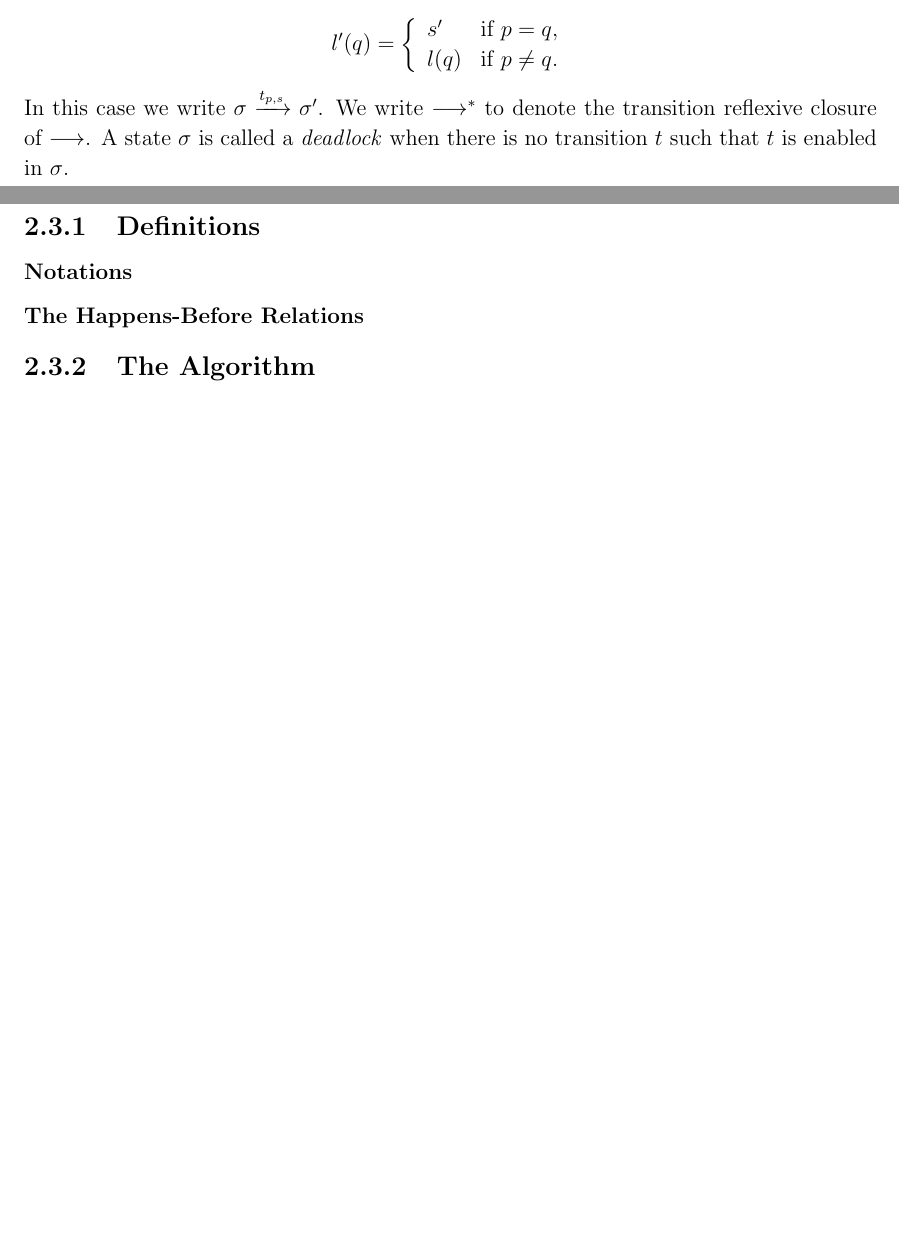
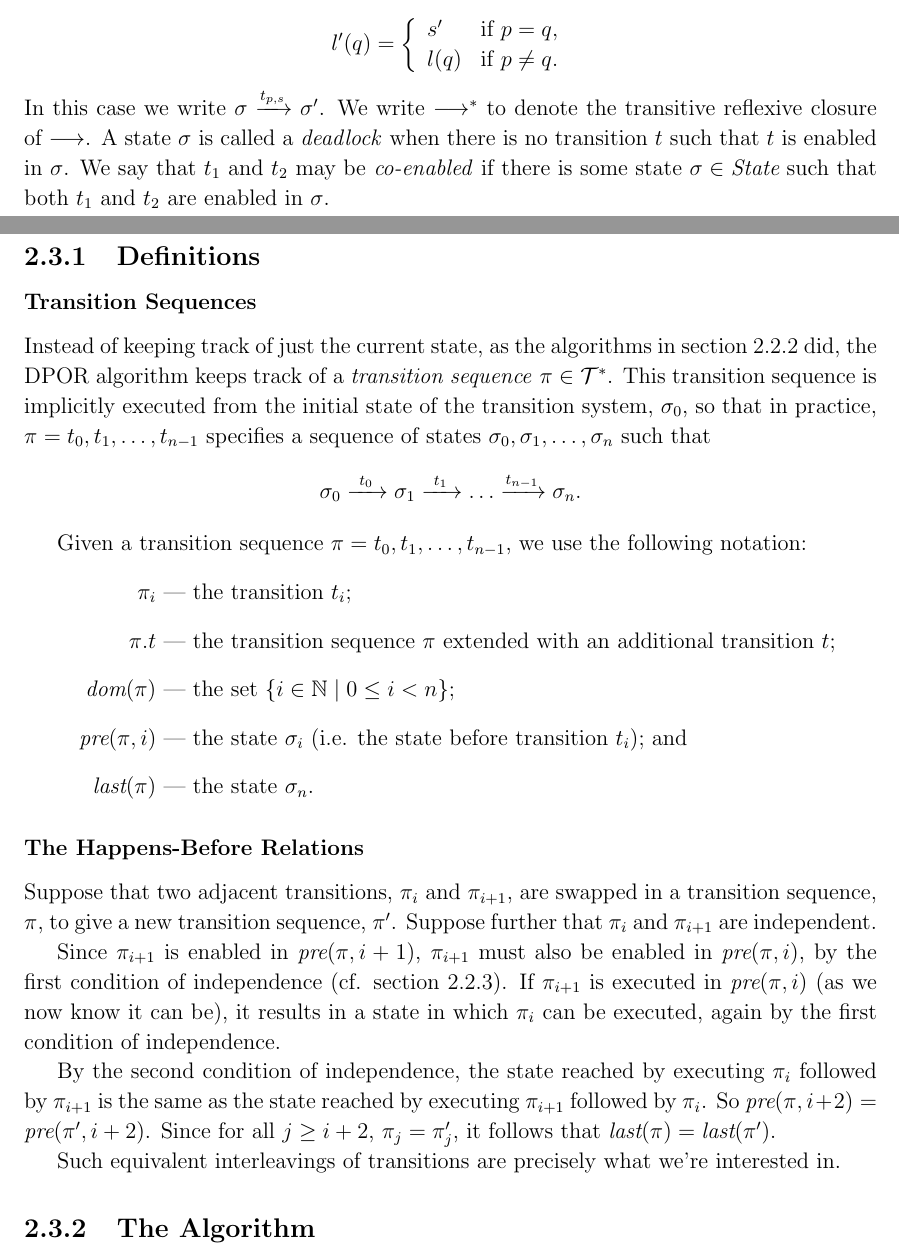
Before and after one commit to isaac-dunn/Part2_Project, a LaTeX thesis (diss/diss.tex): two parts of pages 11 and 15 of 29, joined at a grey line, cut so that both start at the same text, the shorter picture padded with empty space. Compiled offline with pdfLaTeX.

Commit message:
Transition seqs; begin happens-before section

```diff
--- a/diss/diss.tex
+++ b/diss/diss.tex
@@ -9,6 +9,8 @@
 \usepackage{amsfonts}
 \usepackage{algorithm}
 \usepackage[noend]{algpseudocode}
+\usepackage{enumitem}
+
 
 \raggedbottom                           % try to avoid widows and orphans
 \sloppy
@@ -206,10 +208,12 @@ state $\sigma' = (l', g')$, where
 			\end{array} \right.
 \]
 In this case we write $\sigma \xrightarrow{t_{p,s}} \sigma'$.
-We write $\longrightarrow^*$ to denote the transition reflexive
+We write $\longrightarrow^*$ to denote the transitive reflexive
 closure of $\longrightarrow$.
 A state $\sigma$ is called a \emph{deadlock} when there is no transition
-$t$ such that $t$ is enabled in $\sigma$.
+$t$ such that $t$ is enabled in $\sigma$. We say that $t_1$ and $t_2$
+may be \emph{co-enabled} if there is some state $\sigma \in \textit{State}$
+such that both $t_1$ and $t_2$ are enabled in $\sigma$.
 
 In any state $\sigma = (l, g)$, let
 $\textit{next}(\sigma, p) = t_{p,l(p)}$ denote the unique next transition
@@ -427,8 +433,68 @@ independent with every transition in $T$.
 \section{Dynamic Partial-Order Reduction}
 
 \subsection{Definitions}
-\subsubsection{Notations}
+
+\subsubsection{Transition Sequences}
+Instead of keeping track of just the current state, as
+the algorithms in section~\ref{sec:simple-model-checking}
+did, the DPOR algorithm keeps track of a \emph{transition
+sequence} $\pi \in \mathcal{T}^*$. This transition
+sequence is implicitly executed from the initial state of
+the transition system, $\sigma_0$, so that in practice,
+$\pi = t_0, t_1, \ldots, t_{n-1}$ specifies a sequence of states
+$\sigma_0, \sigma_1, \ldots, \sigma_n$ such that
+\[
+	\sigma_0 \xrightarrow{\ t_0\ } \sigma_1 \xrightarrow{\ t_1\ }
+	\ldots \xrightarrow{t_{n-1}} \sigma_n.
+\]
+
+Given a transition sequence $\pi = t_0, t_1, \ldots, t_{n-1}$,
+we use the following notation:
+\begin{itemize}[label={}]
+	\newcommand{\defsindent}{3.5em}
+	\item{\makebox[\defsindent]{\hfill$\pi_i$}
+		--- the transition $t_i$;}
+	\item{\makebox[\defsindent]{\hfill$\pi.t$}
+		--- the transition sequence $\pi$ extended with
+		an additional transition $t$;}
+	\item{\makebox[\defsindent]{\hfill$\textit{dom}(\pi)$}
+		--- the set $\{i \in \mathbb{N} \mid 0 \leq i < n \}$;}
+	\item{\makebox[\defsindent]{\hfill$\textit{pre}(\pi, i)$}
+		--- the state $\sigma_i$ (i.e. the state before transition $t_i$); and}
+	\item{\makebox[\defsindent]{\hfill$\textit{last}(\pi)$}
+		--- the state $\sigma_n$.}
+\end{itemize}
+
 \subsubsection{The Happens-Before Relations}
+
+Suppose that two adjacent transitions, $\pi_i$ and $\pi_{i+1}$,
+are swapped in a
+transition sequence, $\pi$, to give a new
+transition sequence, $\pi'$. Suppose further
+that $\pi_i$ and $\pi_{i+1}$ are independent.
+
+Since $\pi_{i+1}$ is enabled in $\textit{pre}(\pi, i+1)$,
+$\pi_{i+1}$ must also be enabled in $\textit{pre}(\pi, i)$,
+by the first condition of independence
+(cf. section~\ref{sec:independence}). If $\pi_{i+1}$
+is executed in $\textit{pre}(\pi, i)$ (as we now know
+it can be), it results in a state in which $\pi_i$
+can be executed, again by the first condition of
+independence.
+
+By the second
+condition of independence, the state reached by
+executing $\pi_i$ followed by $\pi_{i+1}$ is the same
+as the state reached by executing $\pi_{i+1}$ followed
+by $\pi_i$.
+So $\textit{pre}(\pi, i+2) = \textit{pre}(\pi', i+2)$. Since
+for all $j \geq i + 2$, $\pi_j = \pi'_j$, it follows that
+$\textit{last}(\pi) = \textit{last}(\pi')$.
+
+Such equivalent interleavings
+of transitions are precisely what we're interested in.
+
+
 
 \subsection{The Algorithm}
 
```
Also changed, not shown: diss/diss.tex (4 more changed lines).
